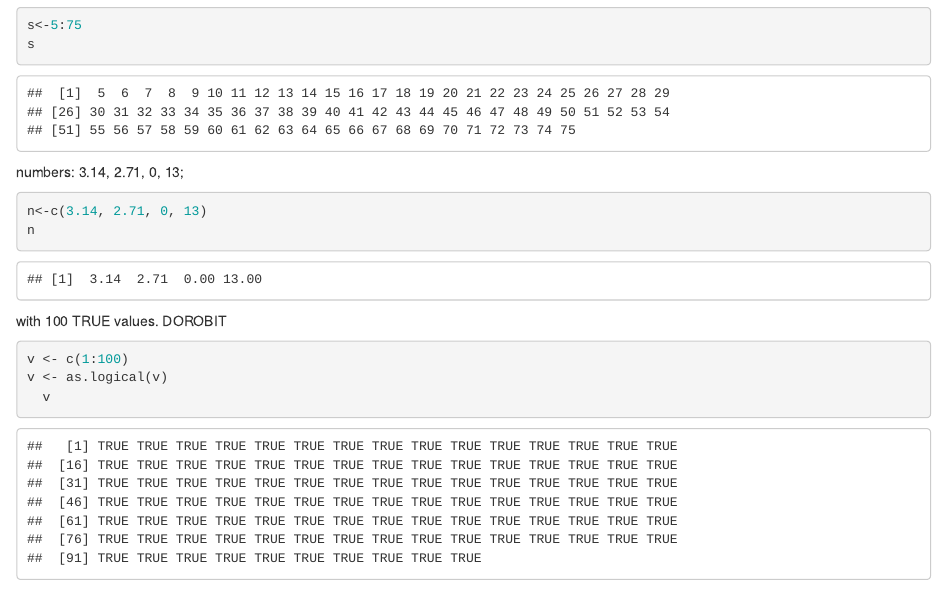
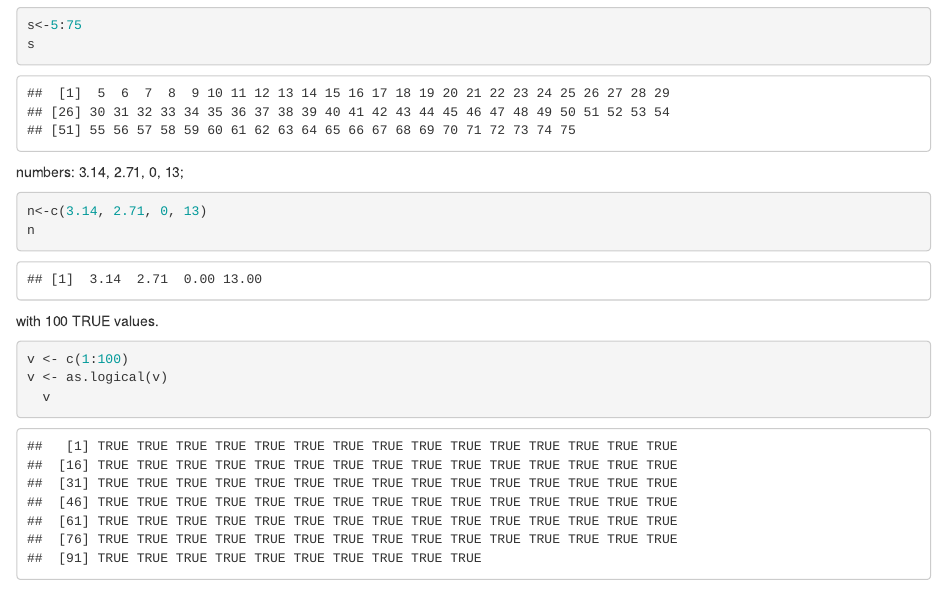
Before and after one commit to paarek/ComputerSupportSTU, an R Markdown document (Lab 01/Task01.Rmd): the page in a window 1100 px wide, from 1800 px down. Rendered offline with R 4.5, knitr and Pandoc, with nearby package versions.

Commit message:
Finished task 01,

````diff
--- a/Lab 01/Task01.Rmd
+++ b/Lab 01/Task01.Rmd
@@ -68,7 +68,7 @@ n<-c(3.14, 2.71, 0, 13)
 n
 ```
 
-with 100 TRUE values. DOROBIT
+with 100 TRUE values.
 
 ```{R}
 v <- c(1:100)
````
Also changed, not shown: Lab 01/Task01.html, README.md, 1 other file.
